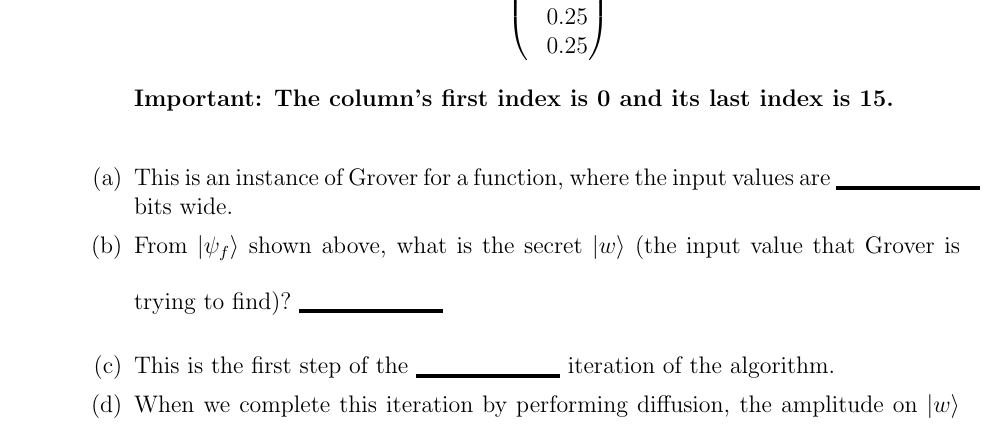
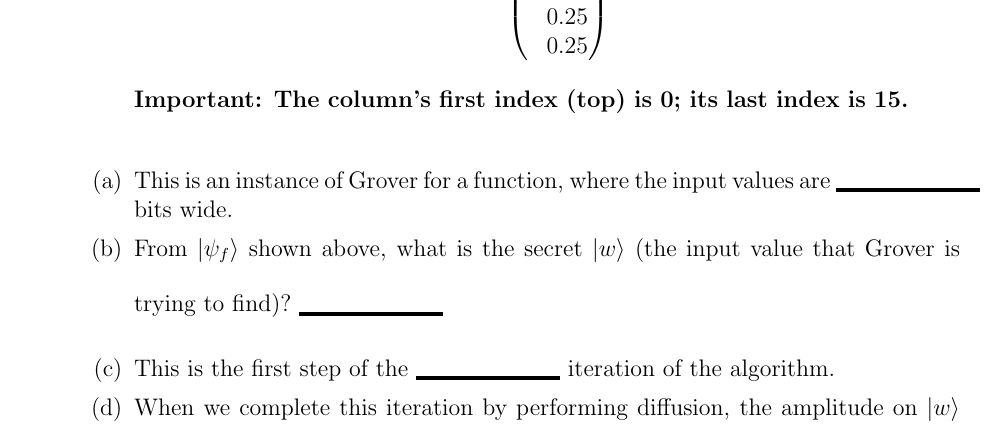
Before and after one commit to ProfRonCytron/ZeboCopy, a LaTeX problem sheet (exams/exam2.tex): part of page 7 of 10, cut so that both start at the same text. Compiled offline with pdfLaTeX.

Commit message:
Update on Overleaf.

```diff
--- a/exams/exam2.tex
+++ b/exams/exam2.tex
@@ -274,7 +274,7 @@ During an iteration of Grover, and after the first step (reflection) but before
 \]
 
 \begin{quote}\bf
-Important:  The column's first index is 0 and its last index is 15.\end{quote}
+Important:  The column's first index (top) is 0; its last index is 15.\end{quote}
 
 \begin{enumerate}
     \item This is an instance of Grover for a function, where the input values are \Blank{} bits wide.
```
